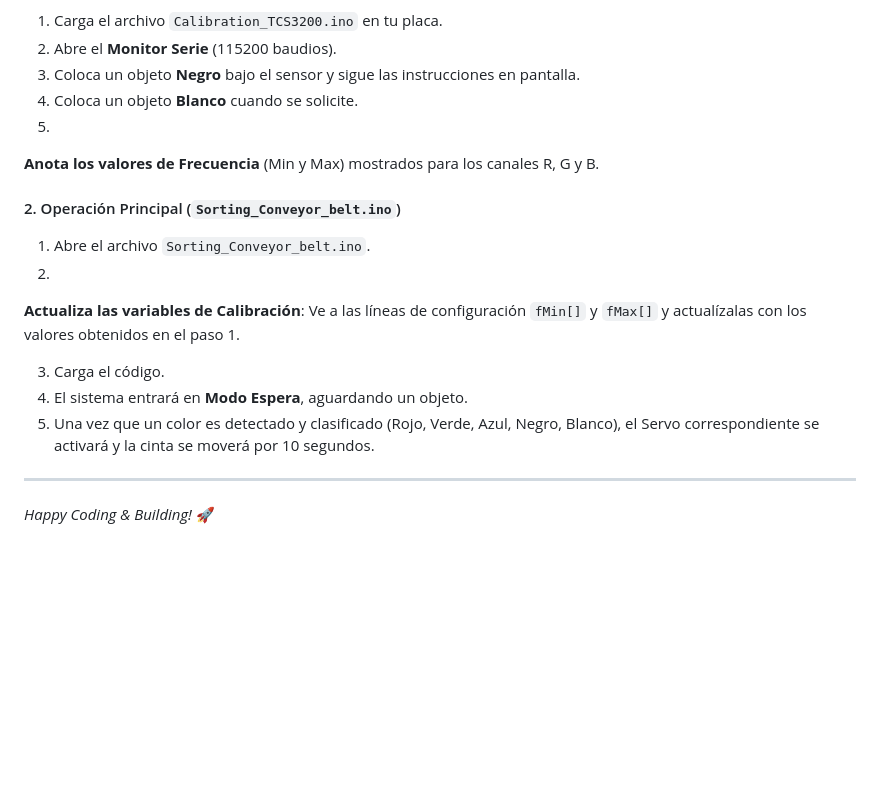
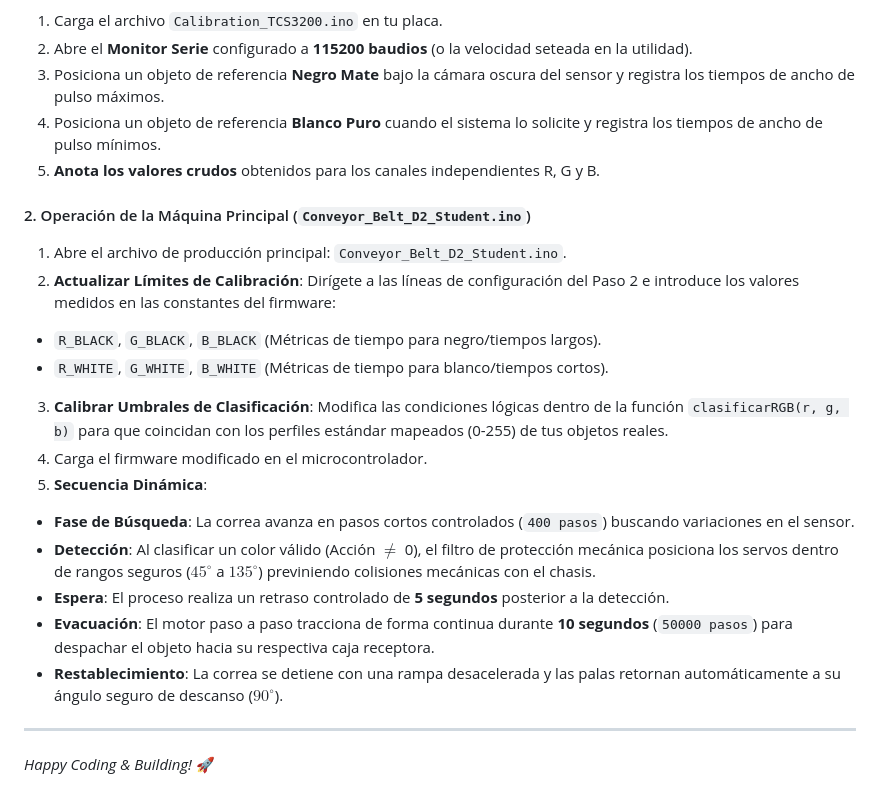
Before and after one commit to FernandoN23/Conveyor-Belt-Arduino-DIY, a Markdown page: Conveyor-Belt-Arduino-V2/Code v2/README.md, the part around one of its changes. Drawn GitHub-style; blank space fills up the shorter version.

```diff
--- a/Conveyor-Belt-Arduino-V2/Code v2/README.md
+++ b/Conveyor-Belt-Arduino-V2/Code v2/README.md
@@ -132,23 +127,26 @@ Antes de ejecutar la máquina clasificadora, debes calibrar el sensor para ajust
 
 1. Carga el archivo `Calibration_TCS3200.ino` en tu placa.
-2. Abre el **Monitor Serie** (115200 baudios).
-3. Coloca un objeto **Negro** bajo el sensor y sigue las instrucciones en pantalla.
-4. Coloca un objeto **Blanco** cuando se solicite.
-5.
-**Anota los valores de Frecuencia** (Min y Max) mostrados para los canales R, G y B.
+2. Abre el **Monitor Serie** configurado a **115200 baudios** (o la velocidad seteada en la utilidad).
+3. Posiciona un objeto de referencia **Negro Mate** bajo la cámara oscura del sensor y registra los tiempos de ancho de pulso máximos.
+4. Posiciona un objeto de referencia **Blanco Puro** cuando el sistema lo solicite y registra los tiempos de ancho de pulso mínimos.
+5. **Anota los valores crudos** obtenidos para los canales independientes R, G y B.
+
+#### 2. Operación de la Máquina Principal (`Conveyor_Belt_D2_Student.ino`)
+
+1. Abre el archivo de producción principal: `Conveyor_Belt_D2_Student.ino`.
+2. **Actualizar Límites de Calibración**: Dirígete a las líneas de configuración del Paso 2 e introduce los valores medidos en las constantes del firmware:
+* `R_BLACK`, `G_BLACK`, `B_BLACK` (Métricas de tiempo para negro/tiempos largos).
+* `R_WHITE`, `G_WHITE`, `B_WHITE` (Métricas de tiempo para blanco/tiempos cortos).
 
 
-
-#### 2. Operación Principal (`Sorting_Conveyor_belt.ino`)
-
-1. Abre el archivo `Sorting_Conveyor_belt.ino`.
-2.
-**Actualiza las variables de Calibración**: Ve a las líneas de configuración `fMin[]` y `fMax[]` y actualízalas con los valores obtenidos en el paso 1.
-
-
-3. Carga el código.
-4. El sistema entrará en **Modo Espera**, aguardando un objeto.
-5. Una vez que un color es detectado y clasificado (Rojo, Verde, Azul, Negro, Blanco), el Servo correspondiente se activará y la cinta se moverá por 10 segundos.
+3. **Calibrar Umbrales de Clasificación**: Modifica las condiciones lógicas dentro de la función `clasificarRGB(r, g, b)` para que coincidan con los perfiles estándar mapeados (0-255) de tus objetos reales.
+4. Carga el firmware modificado en el microcontrolador.
+5. **Secuencia Dinámica**:
+* **Fase de Búsqueda**: La correa avanza en pasos cortos controlados (`400 pasos`) buscando variaciones en el sensor.
+* **Detección**: Al clasificar un color válido (Acción $\neq$ 0), el filtro de protección mecánica posiciona los servos dentro de rangos seguros ($45^\circ$ a $135^\circ$) previniendo colisiones mecánicas con el chasis.
+* **Espera**: El proceso realiza un retraso controlado de **5 segundos** posterior a la detección.
+* **Evacuación**: El motor paso a paso tracciona de forma continua durante **10 segundos** (`50000 pasos`) para despachar el objeto hacia su respectiva caja receptora.
+* **Restablecimiento**: La correa se detiene con una rampa desacelerada y las palas retornan automáticamente a su ángulo seguro de descanso ($90^\circ$).
 
 
 
```
Also changed, not shown: other parts of Conveyor-Belt-Arduino-V2/Code v2/README.md (+63 -68 lines).
